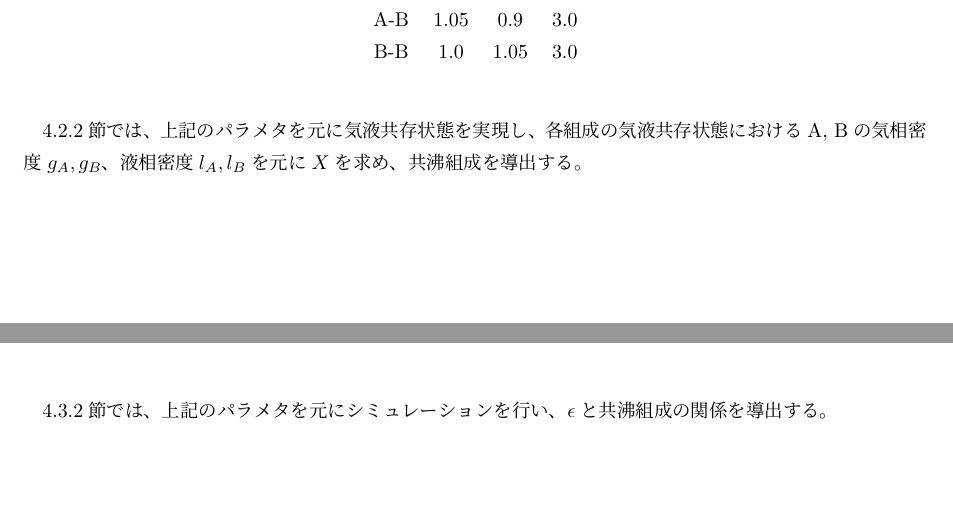
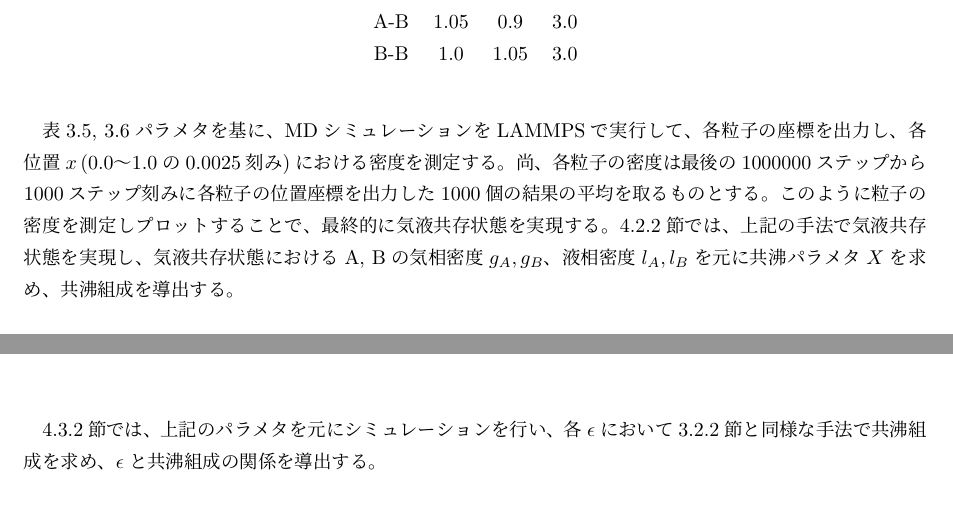
Before and after one commit to bwkw/master-thesis, a LaTeX thesis (thesis.tex): two parts of pages 16 and 17 of 37 before the commit and two parts of pages 16 and 18 of 37 after it, joined at a grey line, cut so that both start at the same text. Compiled offline with pLaTeX and dvipdfmx.

Commit message:
:sparkles: 「二成分LJ系におけるポテンシャルパラメタと共沸組成の関係」手法追記

```diff
--- a/thesis.tex
+++ b/thesis.tex
@@ -378,8 +378,9 @@ LJ系では、ある温度、密度条件では気相と液相が相分離する
     \end{center}
 \end{table}
 
+表\ref{table:asymmetric-bi-component-azeotrope-parameter}, \ref{table:asymmetric-bi-component-azeotrope-potential-parameter}パラメタを基に、MDシミュレーションをLAMMPSで実行して、各粒子の座標を出力し、各位置$x$\,(0.0〜1.0の0.0025刻み)における密度を測定する。尚、各粒子の密度は最後の1000000ステップから1000ステップ刻みに各粒子の位置座標を出力した1000個の結果の平均を取るものとする。このように粒子の密度を測定しプロットすることで、最終的に気液共存状態を実現する。
+\ref{results-subsec:bi-asymmetric-component-azeotrope}節では、上記の手法で気液共存状態を実現し、気液共存状態におけるA, Bの気相密度$g_A, g_B$、液相密度$l_A, l_B$を元に共沸パラメタ$X$を求め、共沸組成を導出する。
 
-\ref{results-subsec:bi-asymmetric-component-azeotrope}節では、上記のパラメタを元に気液共存状態を実現し、各組成の気液共存状態におけるA, Bの気相密度$g_A, g_B$、液相密度$l_A, l_B$を元に$X$を求め、共沸組成を導出する。
 
 \section{二成分LJ系におけるポテンシャルパラメタと共沸組成の関係} \label{method-sec:bi-component-potential-parameter-azeotrope-ratio}
 手法\ref{method-sec:bi-component-azeotrope}で観測した共沸現象の内、非対称LJ系に着目する。本研究で採用した、LJポテンシャルは、ポテンシャルパラメタとして、${\sigma}$,\,${\epsilon}$の二つのパラメタが存在する。
@@ -447,7 +448,8 @@ LJ系では、ある温度、密度条件では気相と液相が相分離する
     \end{center}
 \end{table}
 
-\ref{results-subsec:bi-component-epsilon-azeotrope-ratio}節では、上記のパラメタを元にシミュレーションを行い、$\epsilon$と共沸組成の関係を導出する。
+\newpage
+\ref{results-subsec:bi-component-epsilon-azeotrope-ratio}節では、上記のパラメタを元にシミュレーションを行い、各$\epsilon$において\ref{method-subsec:bi-asymmetric-component-azeotrope}節と同様な手法で共沸組成を求め、$\epsilon$と共沸組成の関係を導出する。
 
 
 \section{相互作用が対称な二成分LJ系への第三成分の添加による目的物質の最高濃度の上昇} \label{method-sec:bi-component-addition-of-3rd-component-highest-purity}
```
Also changed, not shown: thesis.tex (4 more changed lines).
